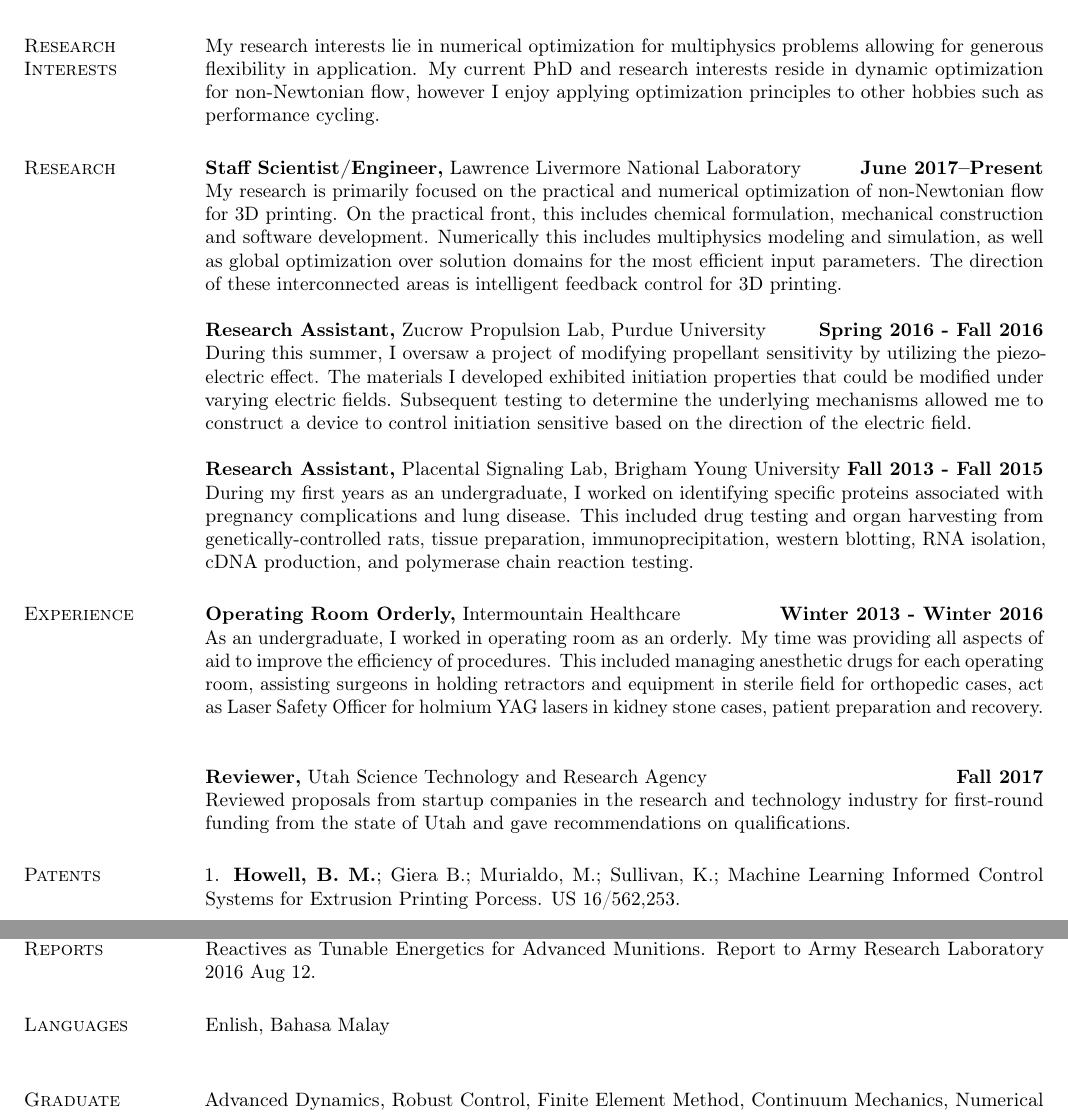
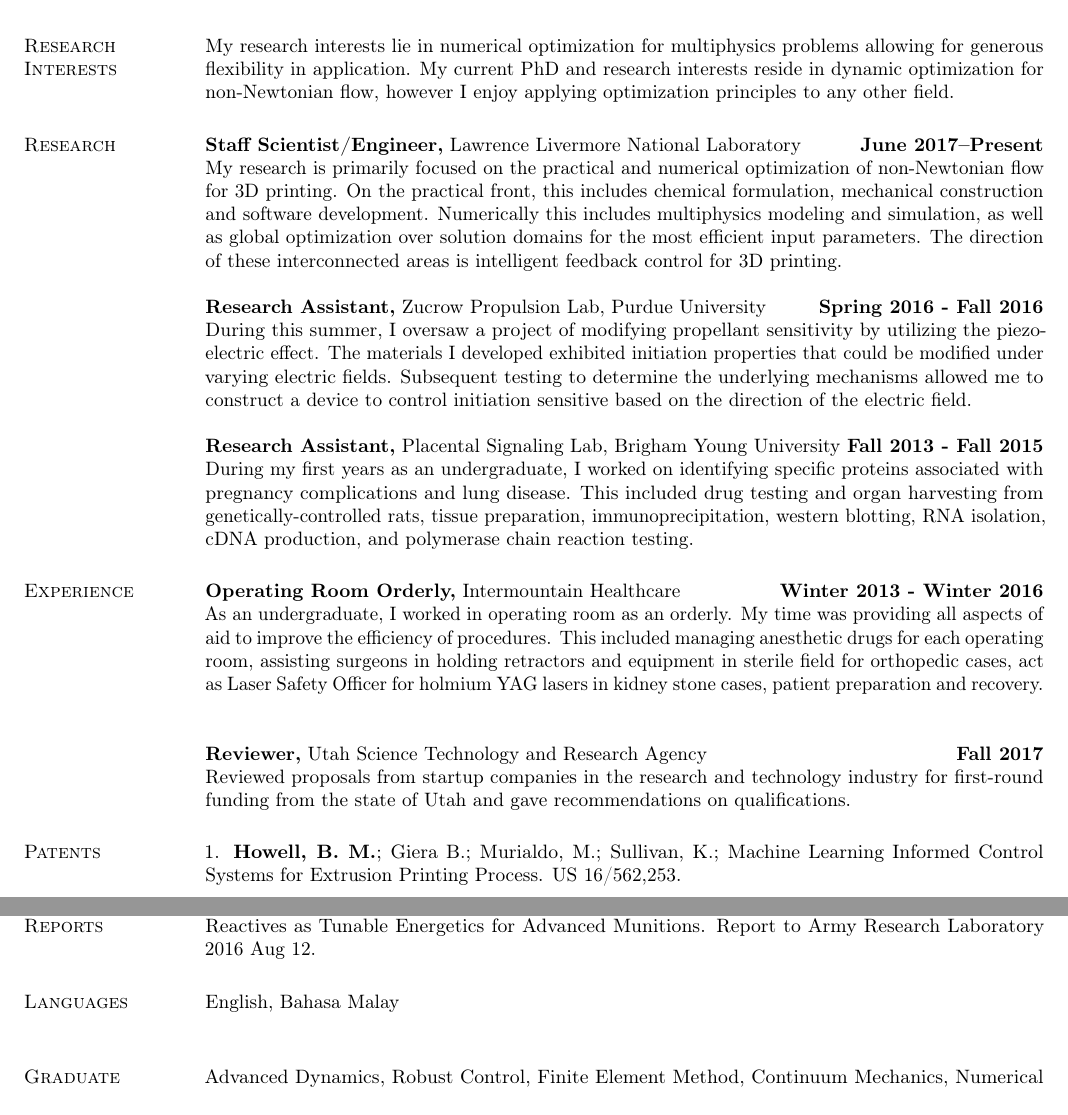
Before and after one commit to bmhowell/cv-master, a LaTeX CV (BrianHowell.tex): two parts of pages 1 and 2 of 3, joined at a grey line, cut so that both start at the same text. Compiled offline with pdfLaTeX.

Commit message:
spelling

```diff
--- a/BrianHowell.tex
+++ b/BrianHowell.tex
@@ -63,7 +63,7 @@
 %\end{itemize}
 
 \section{\sc Research Interests}
-My research interests lie in numerical optimization for multiphysics problems allowing for generous flexibility in application. My current PhD and research interests reside in dynamic optimization for non-Newtonian flow, however I enjoy applying optimization principles to other hobbies such as performance cycling.
+My research interests lie in numerical optimization for multiphysics problems allowing for generous flexibility in application. My current PhD and research interests reside in dynamic optimization for non-Newtonian flow, however I enjoy applying optimization principles to any other field.
 
 \section{\sc Research}
 {\bf Staff Scientist/Engineer,} Lawrence Livermore National Laboratory
@@ -89,7 +89,7 @@
 
 
 \section{\sc Patents}
-1. \textbf{Howell, B. M.}; Giera B.; Murialdo, M.; Sullivan, K.; Machine Learning Informed Control Systems for Extrusion Printing Porcess. US 16/562,253. \\
+1. \textbf{Howell, B. M.}; Giera B.; Murialdo, M.; Sullivan, K.; Machine Learning Informed Control Systems for Extrusion Printing Process. US 16/562,253. \\
 
 2. Murialdo, M.; Giera, B.; \textbf{Howell, B. M.}; Panas, R.; Optical Authentication of Images. US 16/571.586.
 
@@ -115,7 +115,7 @@
 1. Yehia, O.; \textbf{Howell, B. M.}; Gunduz, I. E.; Son, S. F.; Bane, S. P.; Investigation of Piezoelectric Reactives as Tunable Energetics for Advanced Munitions. Report to Army Research Laboratory 2016 Aug 12.
 
 \section{\sc Languages}
-Enlish, Bahasa Malay\\
+English, Bahasa Malay\\
 
 \section{\sc Graduate Coursework}
 Advanced Dynamics, Robust Control, Finite Element Method, Continuum Mechanics, Numerical Solutions to Differential Equations 1 \& 2, Modeling and Simulation of Advanced Manufacturing Processes, Convex Optimization,
```
